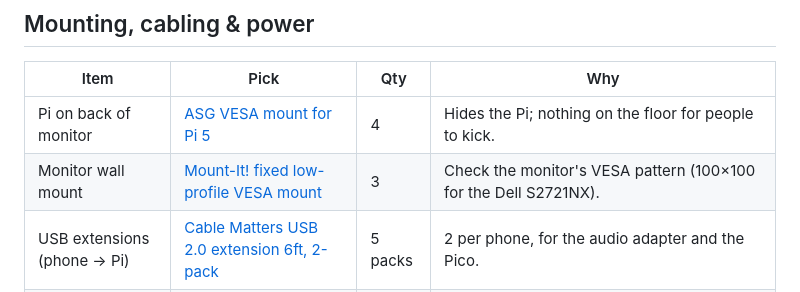
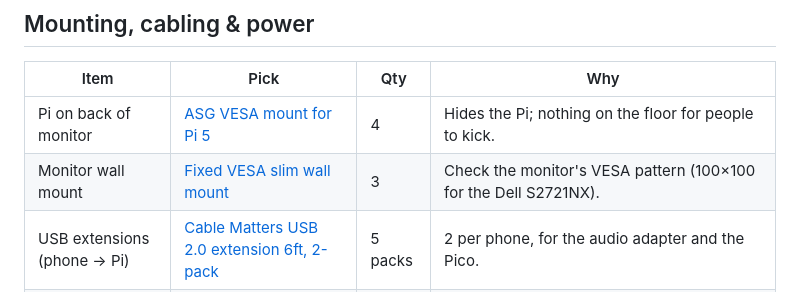
Before and after one commit to lizzieoh/hello-world, a Markdown page: booth/SHOPPING.md, the part around the change. Drawn GitHub-style.

Commit message:
Booth: fix mount label
Co-Authored-By: Claude Opus 5.5 <noreply@anthropic.com>
Claude-Session: https://claude.ai/code/session_01Y13bww6KoaLk4aR3R4G3qA

```diff
--- a/booth/SHOPPING.md
+++ b/booth/SHOPPING.md
@@ -35,7 +35,7 @@ Quantities cover 4 complete units. Check that each listing is the exact model be
 | Item | Pick | Qty | Why |
 |---|---|---|---|
 | Pi on back of monitor | [ASG VESA mount for Pi 5](https://www.amazon.com/VESA-Mount-Raspberry-PI-Basic/dp/B079J5SFYS) | 4 | Hides the Pi; nothing on the floor for people to kick. |
-| Monitor wall mount | [Mount-It! fixed low-profile VESA mount](https://www.amazon.com/Fixed-VESA-Slim-Wall-Mount/dp/B011LODZJG) | 3 | Check the monitor's VESA pattern (100×100 for the Dell S2721NX). |
+| Monitor wall mount | [Fixed VESA slim wall mount](https://www.amazon.com/Fixed-VESA-Slim-Wall-Mount/dp/B011LODZJG) | 3 | Check the monitor's VESA pattern (100×100 for the Dell S2721NX). |
 | USB extensions (phone → Pi) | [Cable Matters USB 2.0 extension 6ft, 2-pack](https://www.amazon.com/Cable-Matters-2-Pack-Extension-Extender/dp/B00N9HRUJU) | 5 packs | 2 per phone, for the audio adapter and the Pico. |
 | Battery backup | [APC BE600M1 600VA UPS](https://www.amazon.com/APC-respaldo-protector-sobretensiones-alimentaci%C3%B3n/dp/B01FWAZEIU) | 2 | One for the router/switch/hotspot, one for the Pis. Venue power blips won't reboot anything. |
 | Power strip | [Tripp Lite SS3612, 12-outlet metal, 15ft](https://www.amazon.com/Tripp-Lite-Outlet-Protector-SS3612/dp/B00UK4BP1O) | 2 | For the monitors. Plug the UPS units straight into the wall, not into a strip. |
```
